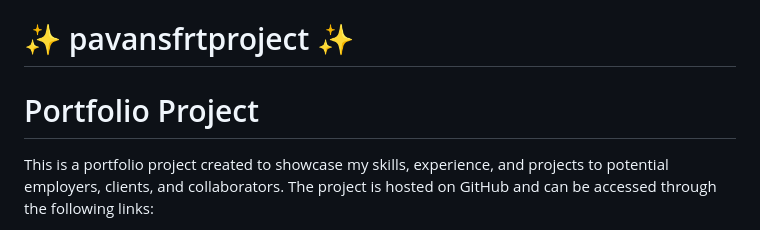
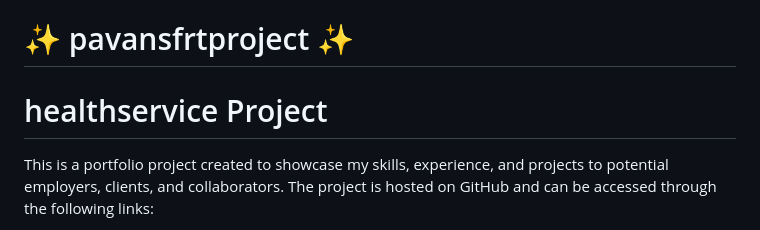
Before and after one commit to Pavananusuri/pavansfrtproject, a Markdown page: README.md, the part around the change. GitHub-like rendering.

```diff
--- a/README.md
+++ b/README.md
@@ -1,6 +1,6 @@
 # ✨ pavansfrtproject ✨
 
-# Portfolio Project
+# healthservice Project
 This is a portfolio project created to showcase my skills, experience, and projects to potential employers, clients, and collaborators.
 The project is hosted on GitHub and can be accessed through the following links:
 
```
